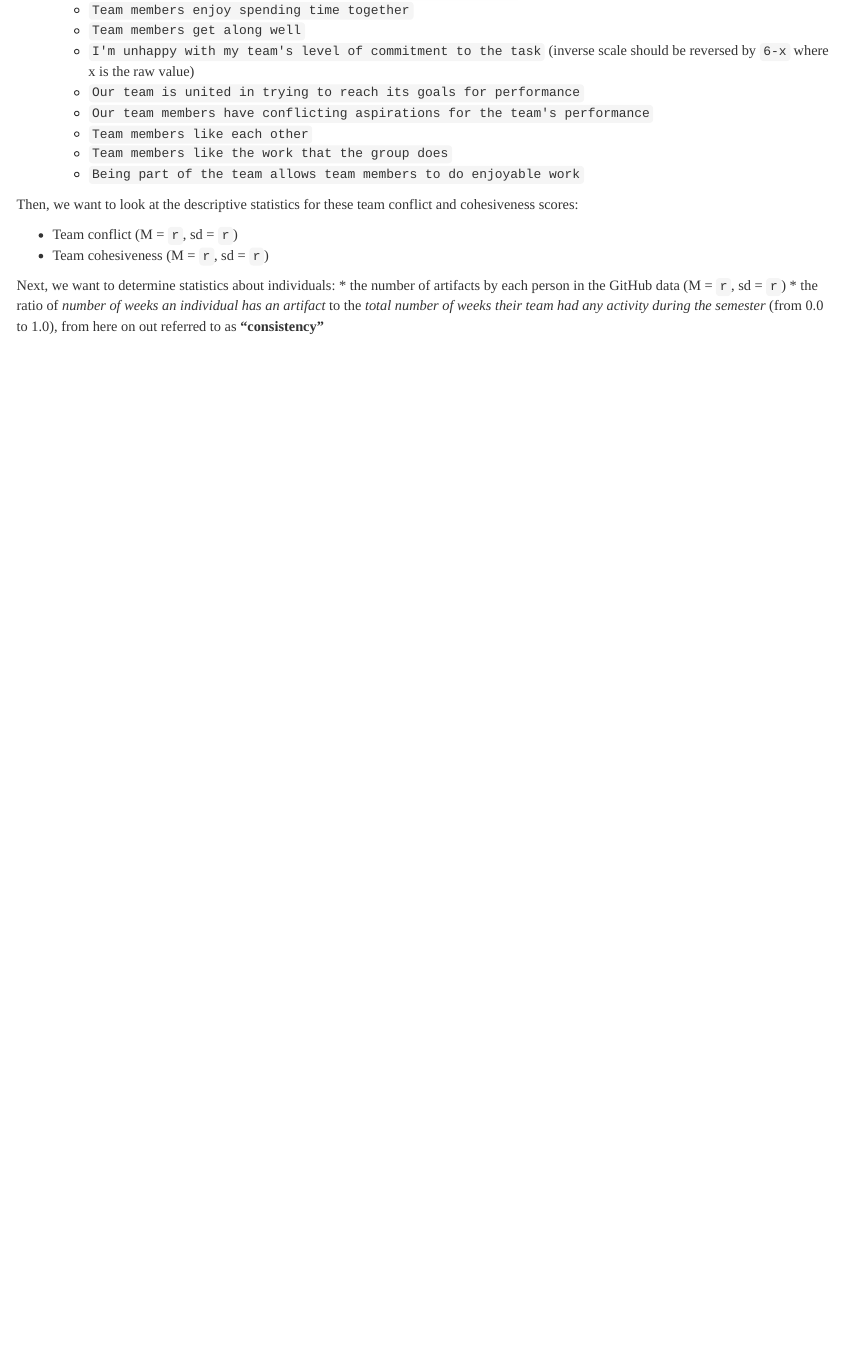
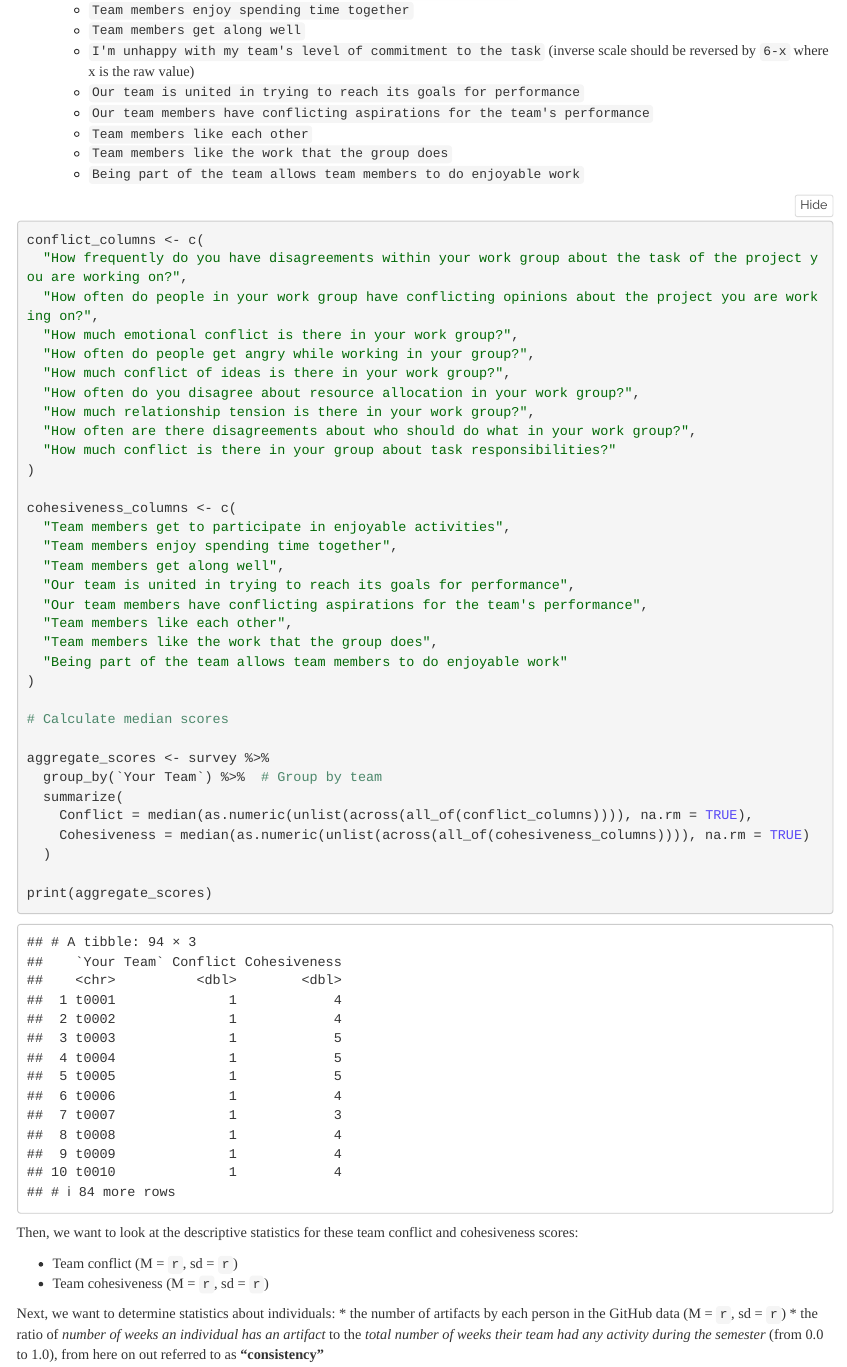
Before and after one commit to ChicoState/chronicle, an R Markdown document (chronicle-analysis.Rmd): the page in a window 1100 px wide, from 980 px down. Rendered offline with R 4.5, knitr and Pandoc, with nearby package versions.

Commit message:
calculate aggregate score for survey

````diff
--- a/chronicle-analysis.Rmd
+++ b/chronicle-analysis.Rmd
@@ -80,7 +80,39 @@ of all of the members of the team (who responded).
     * `Being part of the team allows team members to do enjoyable work`
 
 ```{r calc_team_survey_scores}
+conflict_columns <- c(
+  "How frequently do you have disagreements within your work group about the task of the project you are working on?",
+  "How often do people in your work group have conflicting opinions about the project you are working on?",
+  "How much emotional conflict is there in your work group?",
+  "How often do people get angry while working in your group?",
+  "How much conflict of ideas is there in your work group?",
+  "How often do you disagree about resource allocation in your work group?",
+  "How much relationship tension is there in your work group?",
+  "How often are there disagreements about who should do what in your work group?",
+  "How much conflict is there in your group about task responsibilities?"
+)
 
+cohesiveness_columns <- c(
+  "Team members get to participate in enjoyable activities",
+  "Team members enjoy spending time together",
+  "Team members get along well",
+  "Our team is united in trying to reach its goals for performance",
+  "Our team members have conflicting aspirations for the team's performance",
+  "Team members like each other",
+  "Team members like the work that the group does",
+  "Being part of the team allows team members to do enjoyable work"
+)
+
+# Calculate median scores
+
+aggregate_scores <- survey %>%
+  group_by(`Your Team`) %>%  # Group by team
+  summarize(
+    Conflict = median(as.numeric(unlist(across(all_of(conflict_columns)))), na.rm = TRUE),
+    Cohesiveness = median(as.numeric(unlist(across(all_of(cohesiveness_columns)))), na.rm = TRUE)
+  )
+
+print(aggregate_scores)
 ```
 
 
````
